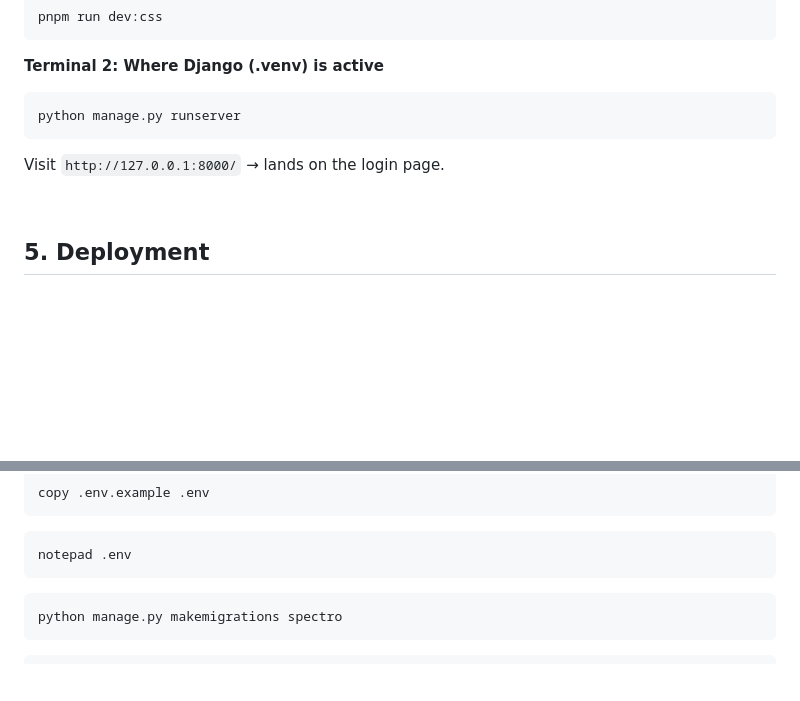
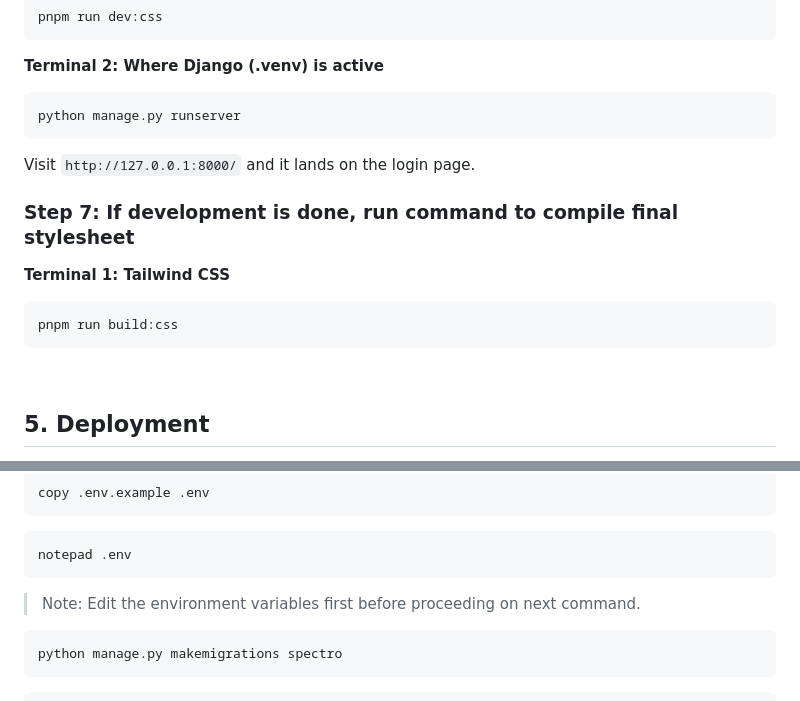
Before and after one commit to Masterbatch-Philippines-Inc/Spectro, a Markdown page: README.md, 2 parts joined by grey strips. Rendered like a GitHub page; blank space fills up the shorter version.

Commit message:
update: readme

````diff
--- a/README.md
+++ b/README.md
@@ -227,7 +227,13 @@ pnpm run dev:css
 ```bash
 python manage.py runserver
 ```
-Visit `http://127.0.0.1:8000/` → lands on the login page.
+Visit `http://127.0.0.1:8000/` and it lands on the login page.
+
+### Step 7: If development is done, run command to compile final stylesheet
+**Terminal 1: Tailwind CSS**
+```bash
+pnpm run build:css
+```
 
 <br>
 
@@ -262,6 +268,7 @@ copy .env.example .env
 ```bash
 notepad .env
 ```
+> Note: Edit the environment variables first before proceeding on next command.
 ```python
 python manage.py makemigrations spectro
 ```
````
